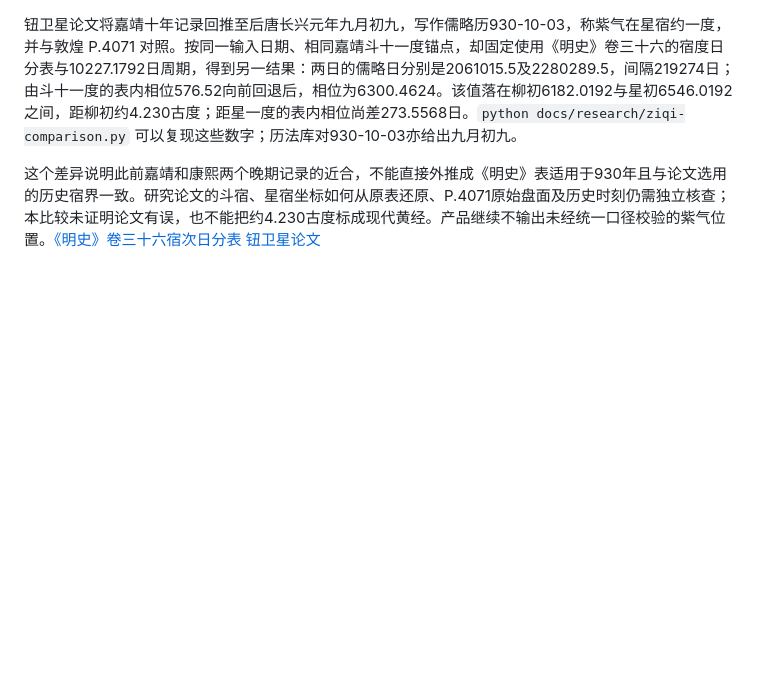
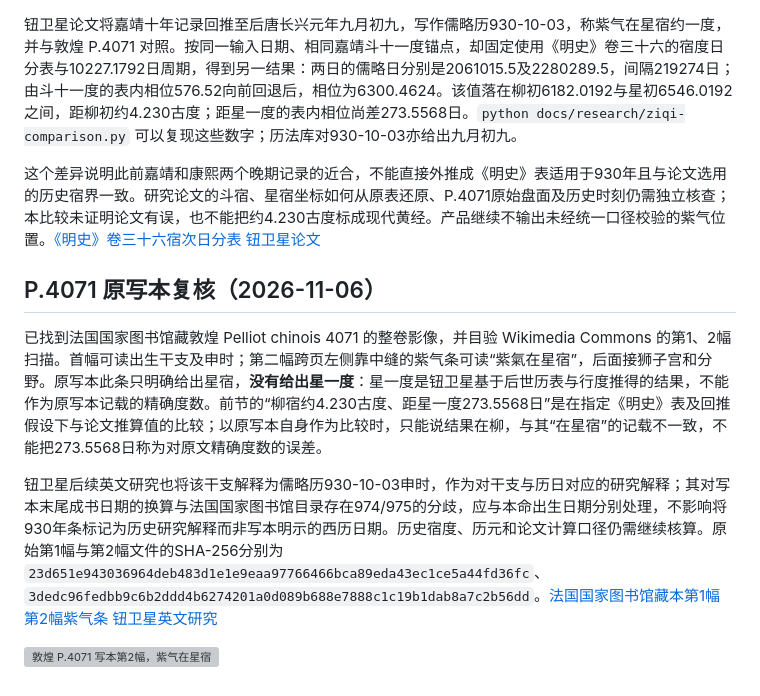
Before and after one commit to weihaoyang/qimen-llm-chart, a Markdown page: docs/research/calculation-audit-paper.md, the part around the change. Drawn GitHub-style; blank space fills up the shorter version; grey boxes are pictures that could not be loaded.

Commit message:
Verify Zi Qi entry against Dunhuang manuscript

```diff
--- a/docs/research/calculation-audit-paper.md
+++ b/docs/research/calculation-audit-paper.md
@@ -788,3 +788,12 @@ K线评分复核发现，奇门原始结果的wuBuYuShi是一个带isWuBuYuShi
 钮卫星论文将嘉靖十年记录回推至后唐长兴元年九月初九，写作儒略历930-10-03，称紫气在星宿约一度，并与敦煌 P.4071 对照。按同一输入日期、相同嘉靖斗十一度锚点，却固定使用《明史》卷三十六的宿度日分表与10227.1792日周期，得到另一结果：两日的儒略日分别是2061015.5及2280289.5，间隔219274日；由斗十一度的表内相位576.52向前回退后，相位为6300.4624。该值落在柳初6182.0192与星初6546.0192之间，距柳初约4.230古度；距星一度的表内相位尚差273.5568日。`python docs/research/ziqi-comparison.py` 可以复现这些数字；历法库对930-10-03亦给出九月初九。
 
 这个差异说明此前嘉靖和康熙两个晚期记录的近合，不能直接外推成《明史》表适用于930年且与论文选用的历史宿界一致。研究论文的斗宿、星宿坐标如何从原表还原、P.4071原始盘面及历史时刻仍需独立核查；本比较未证明论文有误，也不能把约4.230古度标成现代黄经。产品继续不输出未经统一口径校验的紫气位置。[《明史》卷三十六宿次日分表](https://daizhige.org/史藏/正史/明史/卷036.html) [钮卫星论文](https://www.scribd.com/document/747493610/)
+
+
+## P.4071 原写本复核（2026-11-06）
+
+已找到法国国家图书馆藏敦煌 Pelliot chinois 4071 的整卷影像，并目验 Wikimedia Commons 的第1、2幅扫描。首幅可读出生干支及申时；第二幅跨页左侧靠中缝的紫气条可读“紫氣在星宿”，后面接狮子宫和分野。原写本此条只明确给出星宿，**没有给出星一度**：星一度是钮卫星基于后世历表与行度推得的结果，不能作为原写本记载的精确度数。前节的“柳宿约4.230古度、距星一度273.5568日”是在指定《明史》表及回推假设下与论文推算值的比较；以原写本自身作为比较时，只能说结果在柳，与其“在星宿”的记载不一致，不能把273.5568日称为对原文精确度数的误差。
+
+钮卫星后续英文研究也将该干支解释为儒略历930-10-03申时，作为对干支与历日对应的研究解释；其对写本末尾成书日期的换算与法国国家图书馆目录存在974/975的分歧，应与本命出生日期分别处理，不影响将930年条标记为历史研究解释而非写本明示的西历日期。历史宿度、历元和论文计算口径仍需继续核算。原始第1幅与第2幅文件的SHA-256分别为 `23d651e943036964deb483d1e1e9eaa97766466bca89eda43ec1ce5a44fd36fc`、`3dedc96fedbb9c6b2ddd4b6274201a0d089b688e7888c1c19b1dab8a7c2b56dd`。[法国国家图书馆藏本第1幅](https://commons.wikimedia.org/wiki/File:Pelliot_chinois_4071_-_btv1b10096956p_(01_of_15).jpg) [第2幅紫气条](https://commons.wikimedia.org/wiki/File:Pelliot_chinois_4071_-_btv1b10096956p_(02_of_15).jpg) [钮卫星英文研究](https://webspace.science.uu.nl/~gent0113/downloads/hs2/TAC/Steele%20-%20The%20Circulation%20of%20Astronomical%20Knowledge%20in%20the%20Ancient%20World%20%282016%29%20%5BTAC%2006%5D.pdf)
+
+![敦煌 P.4071 写本第2幅，紫气在星宿](sources/pelliot4071-02.jpg)
```
Also changed, not shown: docs/research/sources/pelliot4071-01.jpg (added), 1 other file.
